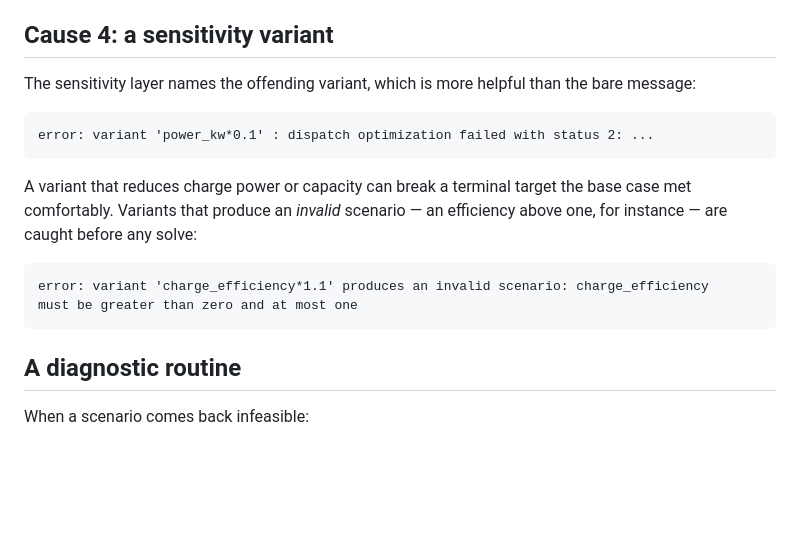
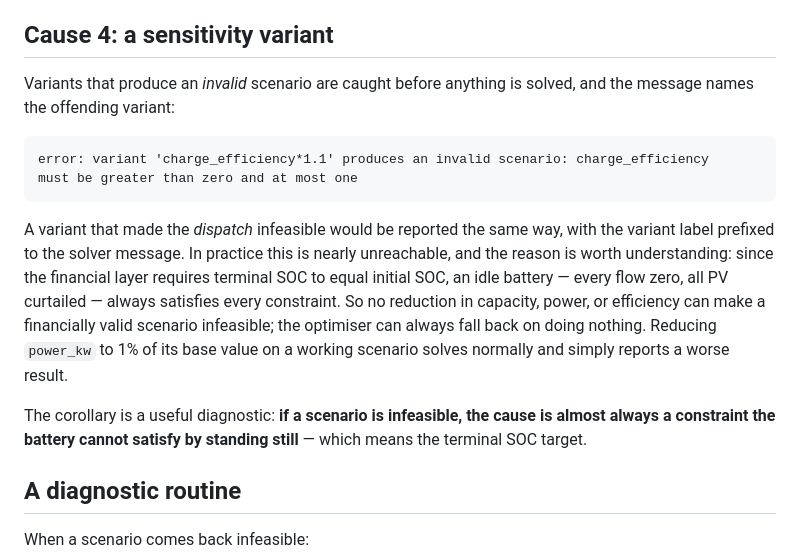
Before and after one commit to NishikawaButterfly/pv-bess-hybrid, a Markdown page: docs/user-guide/25-infeasibilities.md, the part around the change. Rendered like a GitHub page; blank space fills up the shorter version.

Commit message:
Correct the sensitivity variant failure messages to the verified output

````diff
--- a/docs/user-guide/25-infeasibilities.md
+++ b/docs/user-guide/25-infeasibilities.md
@@ -86,21 +86,26 @@ alone can never make a scenario infeasible.
 
 ## Cause 4: a sensitivity variant
 
-The sensitivity layer names the offending variant, which is more helpful than the bare
-message:
-
-```text
-error: variant 'power_kw*0.1' : dispatch optimization failed with status 2: ...
-```
-
-A variant that reduces charge power or capacity can break a terminal target the base case
-met comfortably. Variants that produce an *invalid* scenario — an efficiency above one, for
-instance — are caught before any solve:
+Variants that produce an *invalid* scenario are caught before anything is solved, and the
+message names the offending variant:
 
 ```text
 error: variant 'charge_efficiency*1.1' produces an invalid scenario: charge_efficiency
 must be greater than zero and at most one
 ```
+
+A variant that made the *dispatch* infeasible would be reported the same way, with the
+variant label prefixed to the solver message. In practice this is nearly unreachable, and
+the reason is worth understanding: since the financial layer requires terminal SOC to equal
+initial SOC, an idle battery — every flow zero, all PV curtailed — always satisfies every
+constraint. So no reduction in capacity, power, or efficiency can make a financially valid
+scenario infeasible; the optimiser can always fall back on doing nothing. Reducing
+`power_kw` to 1% of its base value on a working scenario solves normally and simply reports
+a worse result.
+
+The corollary is a useful diagnostic: **if a scenario is infeasible, the cause is almost
+always a constraint the battery cannot satisfy by standing still** — which means the
+terminal SOC target.
 
 ## A diagnostic routine
 
````
Also changed, not shown: docs/user-guide/21-sensitivity.md (+7 -1 lines).
